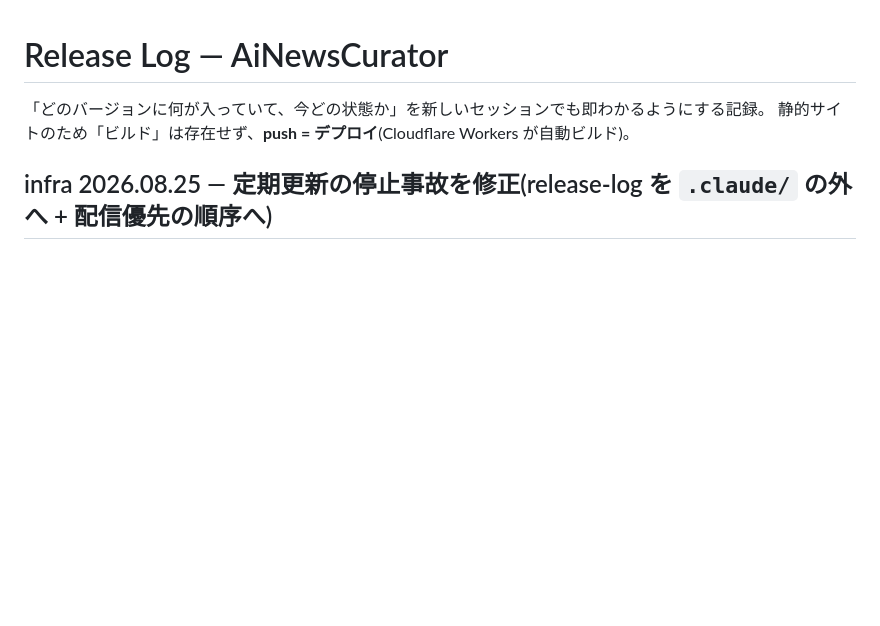
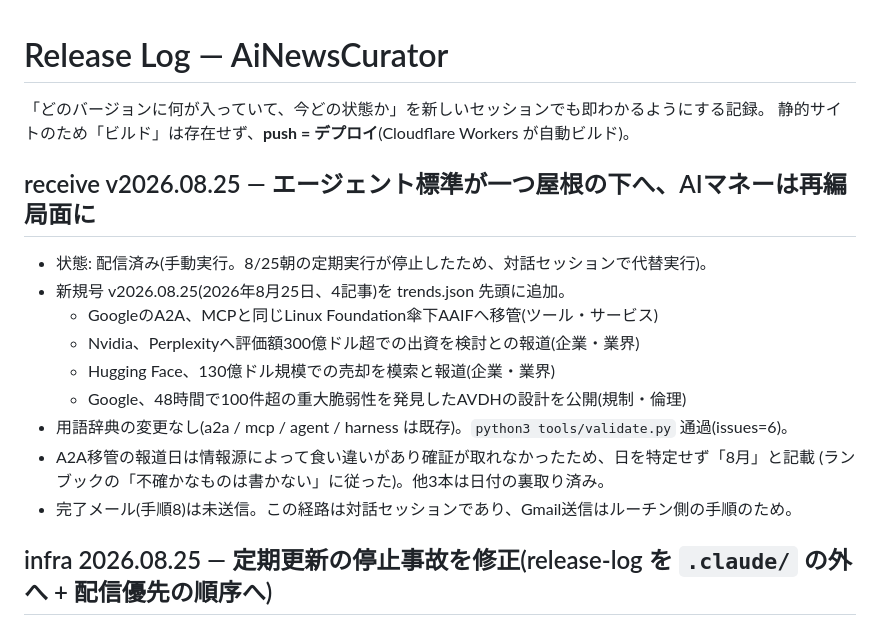
Before and after one commit to murakami-kaito-dev/AiNewsCurator, a Markdown page: docs/release-log.md, the part around the change. Rendered like a GitHub page; blank space fills up the shorter version.

Commit message:
docs(release-log): receive v2026.08.25 を記録
Co-Authored-By: Claude Opus 5 (1M context) <noreply@anthropic.com>

```diff
--- a/docs/release-log.md
+++ b/docs/release-log.md
@@ -2,6 +2,19 @@
 
 「どのバージョンに何が入っていて、今どの状態か」を新しいセッションでも即わかるようにする記録。
 静的サイトのため「ビルド」は存在せず、**push = デプロイ**(Cloudflare Workers が自動ビルド)。
+
+## receive v2026.08.25 — エージェント標準が一つ屋根の下へ、AIマネーは再編局面に
+
+- 状態: 配信済み(手動実行。8/25朝の定期実行が停止したため、対話セッションで代替実行)。
+- 新規号 v2026.08.25(2026年8月25日、4記事)を trends.json 先頭に追加。
+  - GoogleのA2A、MCPと同じLinux Foundation傘下AAIFへ移管(ツール・サービス)
+  - Nvidia、Perplexityへ評価額300億ドル超での出資を検討との報道(企業・業界)
+  - Hugging Face、130億ドル規模での売却を模索と報道(企業・業界)
+  - Google、48時間で100件超の重大脆弱性を発見したAVDHの設計を公開(規制・倫理)
+- 用語辞典の変更なし(a2a / mcp / agent / harness は既存)。`python3 tools/validate.py` 通過(issues=6)。
+- A2A移管の報道日は情報源によって食い違いがあり確証が取れなかったため、日を特定せず「8月」と記載
+  (ランブックの「不確かなものは書かない」に従った)。他3本は日付の裏取り済み。
+- 完了メール(手順8)は未送信。この経路は対話セッションであり、Gmail送信はルーチン側の手順のため。
 
 ## infra 2026.08.25 — 定期更新の停止事故を修正(release-log を `.claude/` の外へ + 配信優先の順序へ)
 
```
